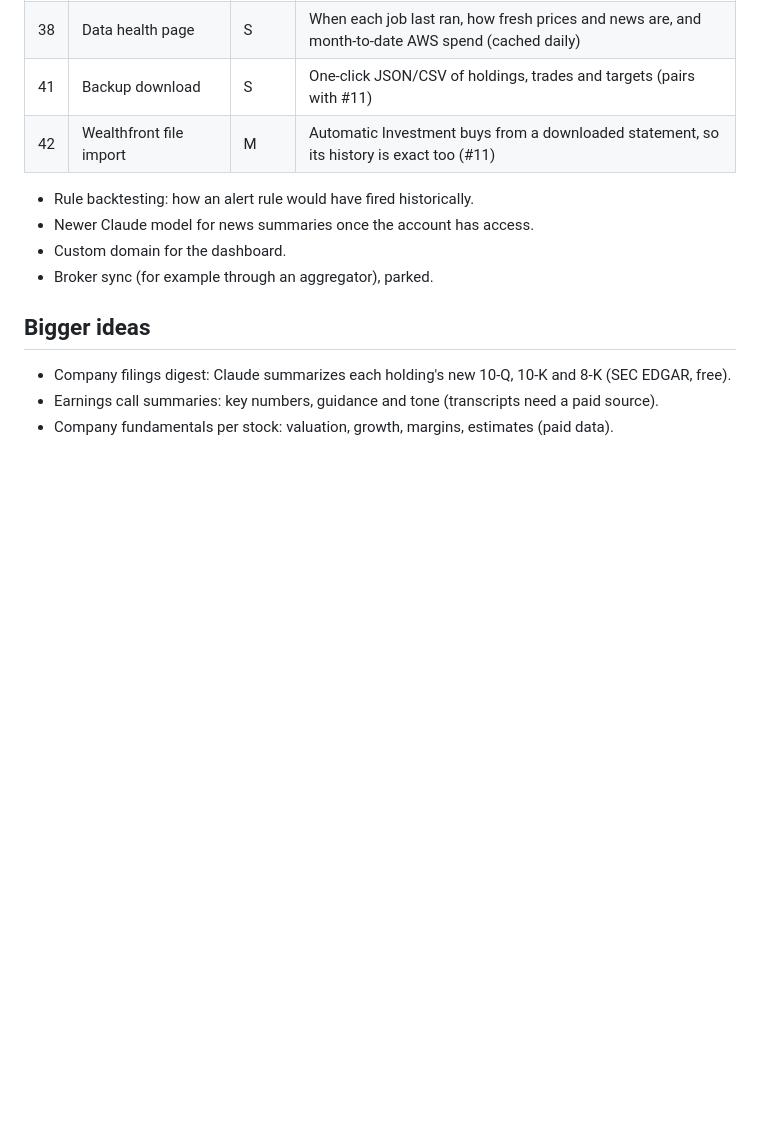
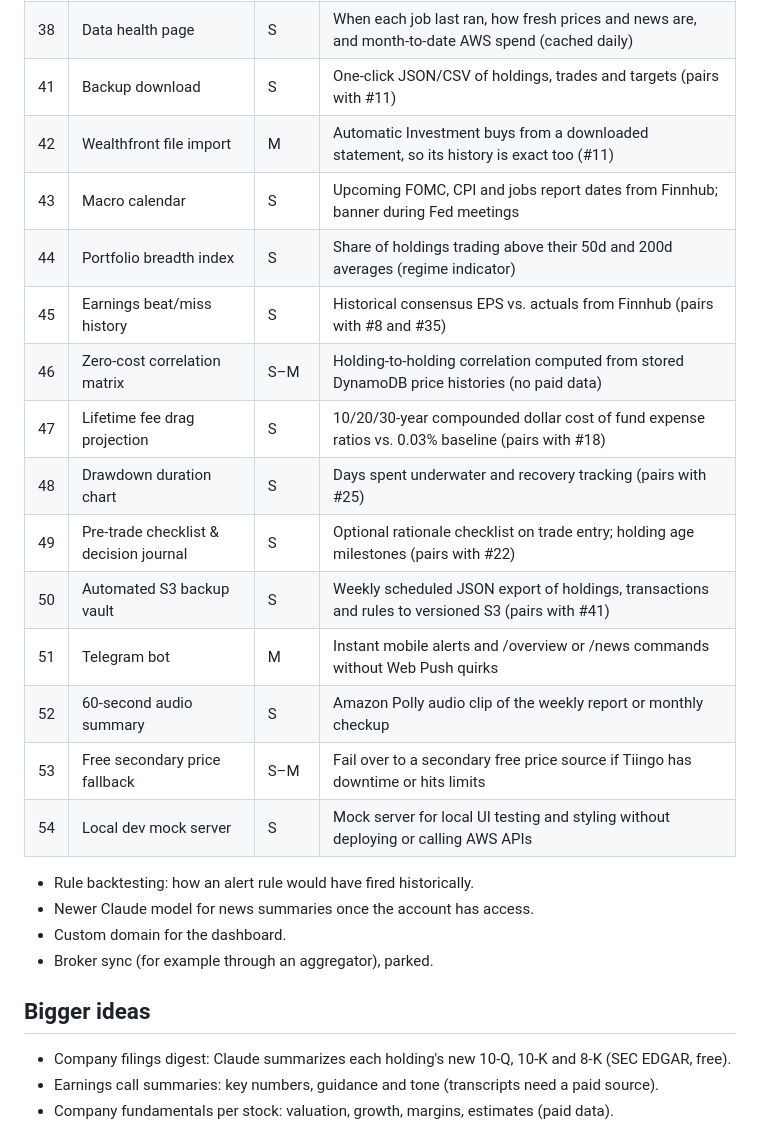
Before and after one commit to vinblue1977/Stocks, a Markdown page: docs/ROADMAP.md, the part around the change. Rendered like a GitHub page; blank space fills up the shorter version.

Commit message:
docs: add ideas 43-54 to roadmap (#72)

```diff
--- a/docs/ROADMAP.md
+++ b/docs/ROADMAP.md
@@ -62,6 +62,18 @@ Ideas for the dashboard, not yet scheduled. Effort: **S** about an hour or two,
 | 38 | Data health page | S | When each job last ran, how fresh prices and news are, and month-to-date AWS spend (cached daily) |
 | 41 | Backup download | S | One-click JSON/CSV of holdings, trades and targets (pairs with #11) |
 | 42 | Wealthfront file import | M | Automatic Investment buys from a downloaded statement, so its history is exact too (#11) |
+| 43 | Macro calendar | S | Upcoming FOMC, CPI and jobs report dates from Finnhub; banner during Fed meetings |
+| 44 | Portfolio breadth index | S | Share of holdings trading above their 50d and 200d averages (regime indicator) |
+| 45 | Earnings beat/miss history | S | Historical consensus EPS vs. actuals from Finnhub (pairs with #8 and #35) |
+| 46 | Zero-cost correlation matrix | S–M | Holding-to-holding correlation computed from stored DynamoDB price histories (no paid data) |
+| 47 | Lifetime fee drag projection | S | 10/20/30-year compounded dollar cost of fund expense ratios vs. 0.03% baseline (pairs with #18) |
+| 48 | Drawdown duration chart | S | Days spent underwater and recovery tracking (pairs with #25) |
+| 49 | Pre-trade checklist & decision journal | S | Optional rationale checklist on trade entry; holding age milestones (pairs with #22) |
+| 50 | Automated S3 backup vault | S | Weekly scheduled JSON export of holdings, transactions and rules to versioned S3 (pairs with #41) |
+| 51 | Telegram bot | M | Instant mobile alerts and /overview or /news commands without Web Push quirks |
+| 52 | 60-second audio summary | S | Amazon Polly audio clip of the weekly report or monthly checkup |
+| 53 | Free secondary price fallback | S–M | Fail over to a secondary free price source if Tiingo has downtime or hits limits |
+| 54 | Local dev mock server | S | Mock server for local UI testing and styling without deploying or calling AWS APIs |
 
 
 - Rule backtesting: how an alert rule would have fired historically.
```
